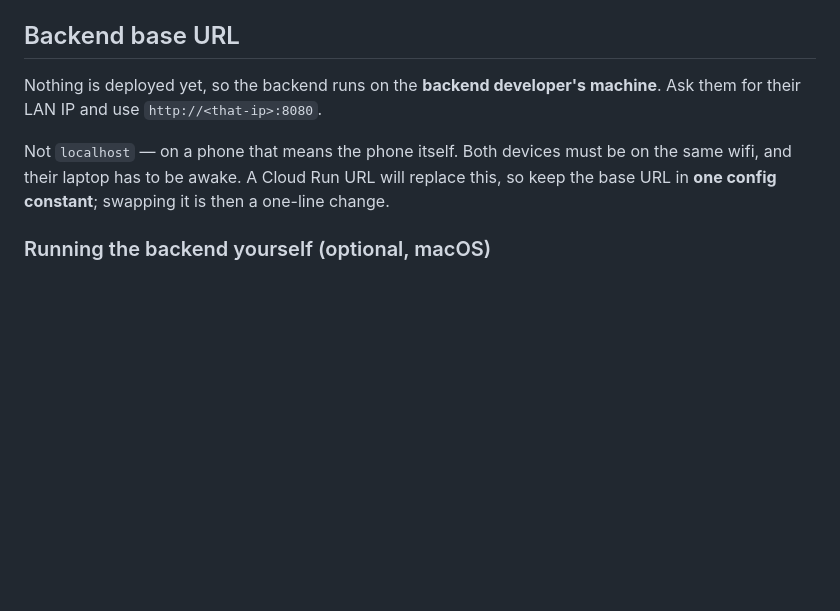
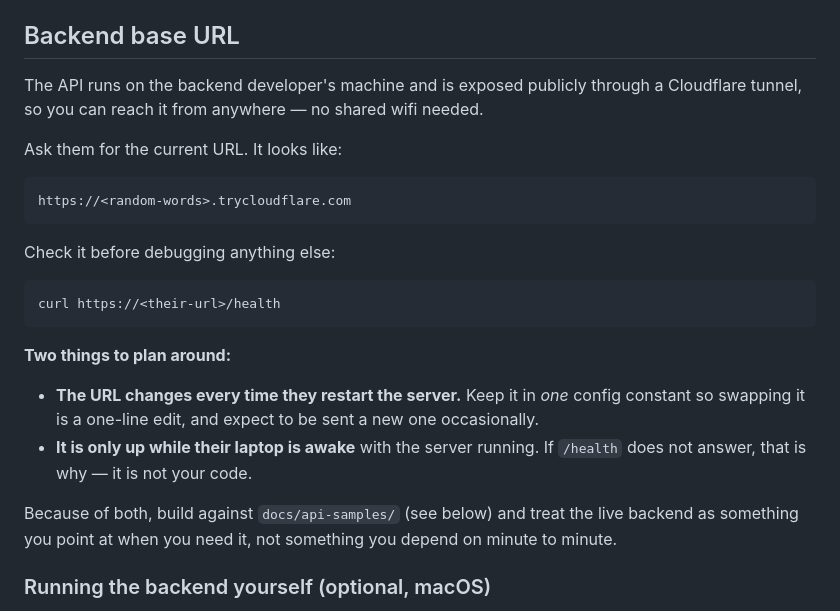
Before and after one commit to aicbncuicbanc2/Spark-Zone, a Markdown page: docs/frontend-brief.md, the part around the change. GitHub-like rendering; blank space fills up the shorter version.

Commit message:
Frontend brief: the backend is now on a public tunnel URL
Replaces the LAN-IP instructions. Records the two things that will otherwise
look like frontend bugs: the URL changes on every restart, and it is only up
while the backend machine is awake.

Co-Authored-By: Claude Opus 5 <noreply@anthropic.com>

````diff
--- a/docs/frontend-brief.md
+++ b/docs/frontend-brief.md
@@ -95,13 +95,32 @@ If you already have it, `git pull` instead.
 
 ## Backend base URL
 
-Nothing is deployed yet, so the backend runs on the **backend developer's
-machine**. Ask them for their LAN IP and use `http://<that-ip>:8080`.
+The API runs on the backend developer's machine and is exposed publicly through
+a Cloudflare tunnel, so you can reach it from anywhere — no shared wifi needed.
 
-Not `localhost` — on a phone that means the phone itself. Both devices must be
-on the same wifi, and their laptop has to be awake. A Cloud Run URL will replace
-this, so keep the base URL in **one config constant**; swapping it is then a
-one-line change.
+Ask them for the current URL. It looks like:
+
+```
+https://<random-words>.trycloudflare.com
+```
+
+Check it before debugging anything else:
+
+```bash
+curl https://<their-url>/health
+```
+
+**Two things to plan around:**
+
+- **The URL changes every time they restart the server.** Keep it in *one*
+  config constant so swapping it is a one-line edit, and expect to be sent a
+  new one occasionally.
+- **It is only up while their laptop is awake** with the server running. If
+  `/health` does not answer, that is why — it is not your code.
+
+Because of both, build against `docs/api-samples/` (see below) and treat the
+live backend as something you point at when you need it, not something you
+depend on minute to minute.
 
 ### Running the backend yourself (optional, macOS)
 
````
